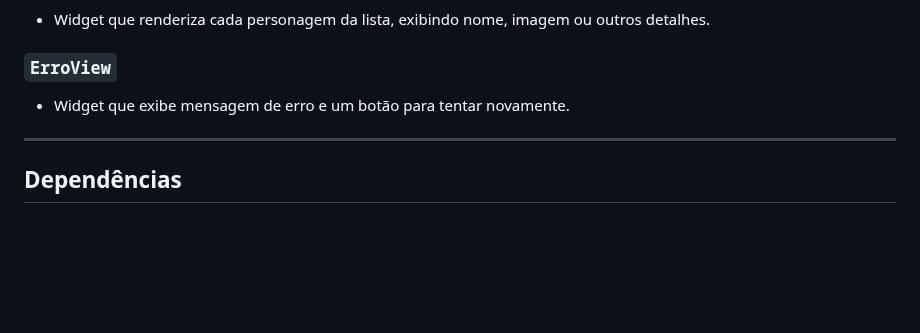
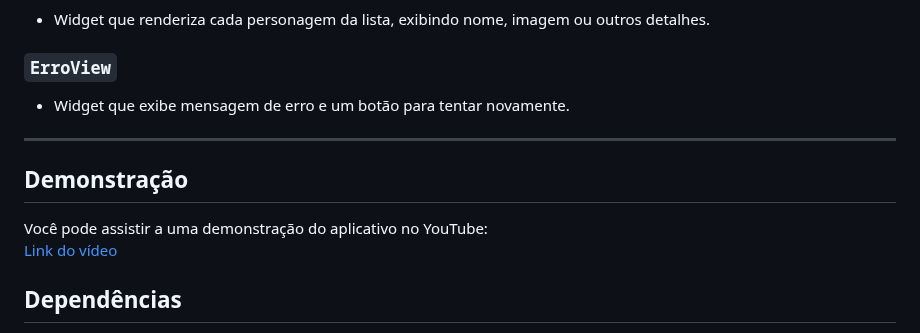
Before and after one commit to guizitos/demon_slayer_app, a Markdown page: README.md, the part around the change. Rendered like a GitHub page; blank space fills up the shorter version.

```diff
--- a/README.md
+++ b/README.md
@@ -87,6 +87,11 @@ lib/
 
 ---
 
+## Demonstração
+
+Você pode assistir a uma demonstração do aplicativo no YouTube:
+[Link do vídeo](https://youtu.be/k8nqJ3JRpME)
+
 ## Dependências
 
 - `flutter` >=3.x
```
